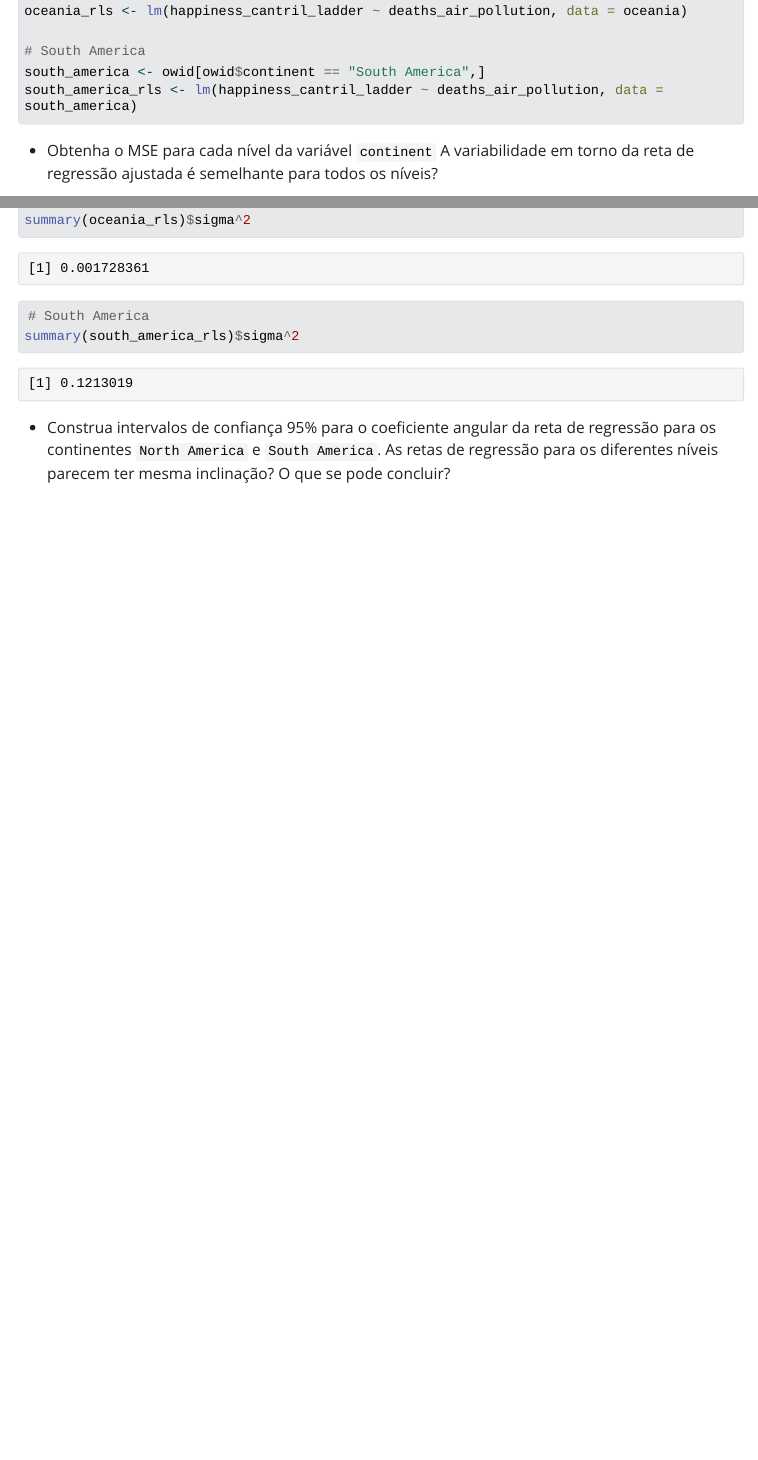
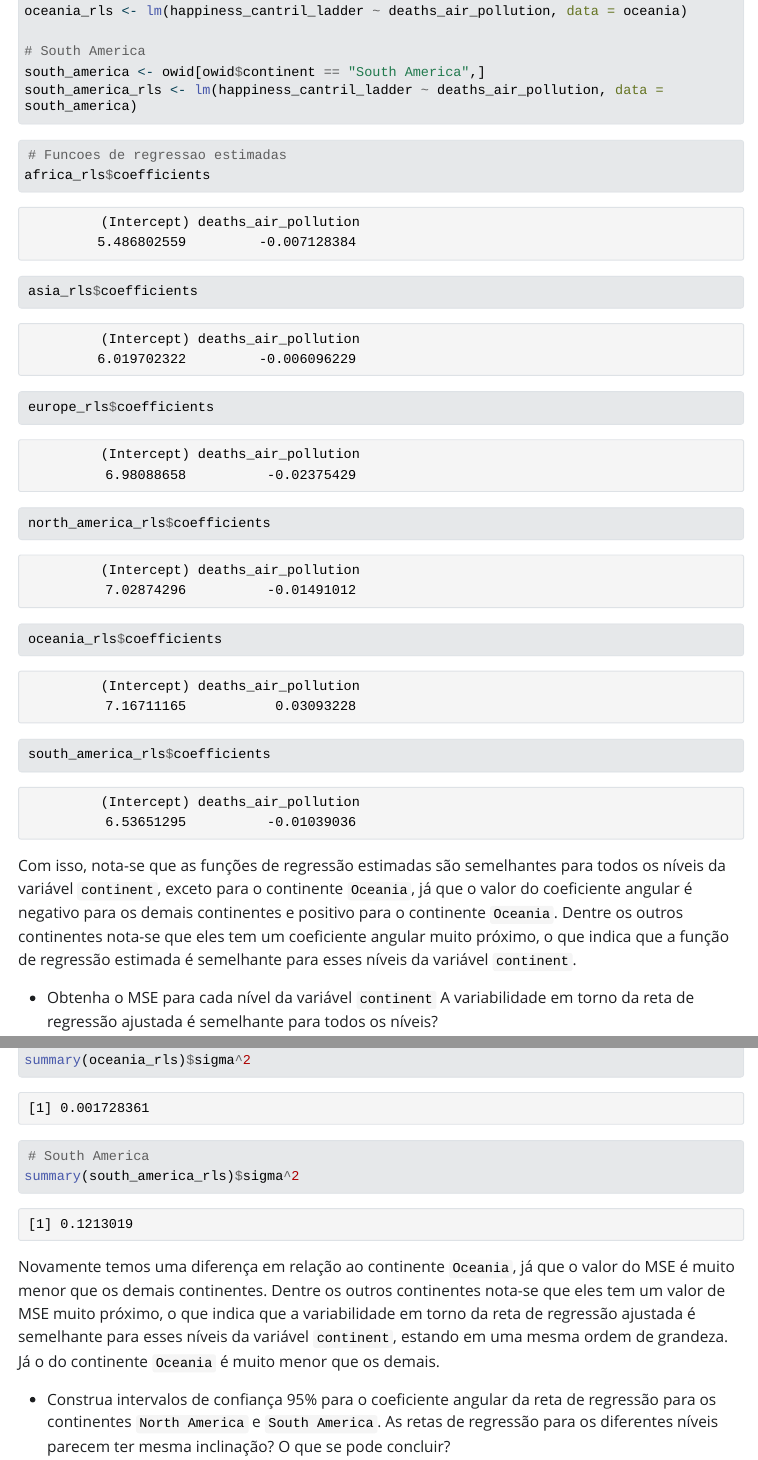
Before and after one commit to DeodatoBastos/Stats-Reports, a Quarto document (Report.qmd): the page in a window 1100 px wide, from 12290 px down, and a second part further down, joined at a grey line. The pictures show the output file Report.html that the author committed with the source, opened offline; Quarto's library style sheets are replaced by a plain one without menus; long lines of code are wrapped.

Commit message:
Adição das justificativas tópico 2

````diff
--- a/Report.qmd
+++ b/Report.qmd
@@ -226,6 +226,17 @@ south_america_rls <- lm(happiness_cantril_ladder ~ deaths_air_pollution, data =
 
 ```
 
+```{r}
+# Funcoes de regressao estimadas
+africa_rls$coefficients
+asia_rls$coefficients
+europe_rls$coefficients
+north_america_rls$coefficients
+oceania_rls$coefficients
+south_america_rls$coefficients
+```
+
+Com isso, nota-se que as funções de regressão estimadas são semelhantes para todos os níveis da variável `continent`, exceto para o continente `Oceania`, já que o valor do coeficiente angular é negativo para os demais continentes e positivo para o continente `Oceania`. Dentre os outros continentes nota-se que eles tem um coeficiente angular muito próximo, o que indica que a função de regressão estimada é semelhante para esses níveis da variável `continent`.
 
 + Obtenha o MSE para cada nível da variável `continent` A variabilidade em torno da reta de regressão ajustada é semelhante para todos os níveis?
 
@@ -244,6 +255,7 @@ summary(oceania_rls)$sigma^2
 summary(south_america_rls)$sigma^2
 ```
 
+Novamente temos uma diferença em relação ao continente `Oceania`, já que o valor do MSE é muito menor que os demais continentes. Dentre os outros continentes nota-se que eles tem um valor de MSE muito próximo, o que indica que a variabilidade em torno da reta de regressão ajustada é semelhante para esses níveis da variável `continent`, estando em uma mesma ordem de grandeza. Já o do continente `Oceania` é muito menor que os demais.
 
 + Construa intervalos de confiança 95% para o coeficiente angular da reta de regressão para os continentes `North America` e `South America`. As retas de regressão para os diferentes níveis parecem ter mesma inclinação? O que se pode concluir?
 
````
Also changed, not shown: Report.html, Report.qmd (6 more changed lines).
